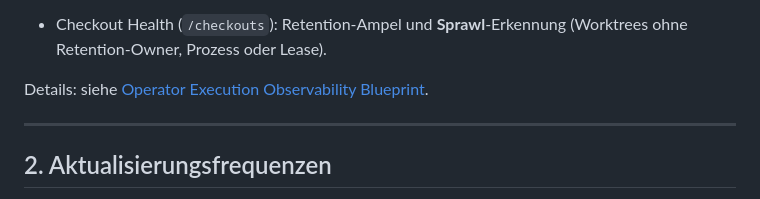
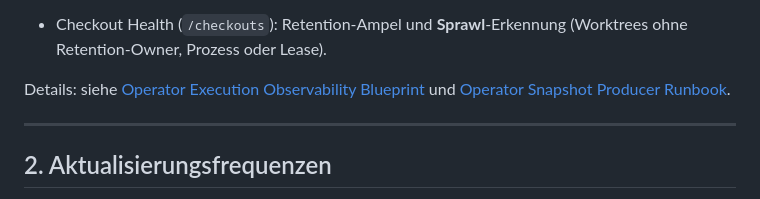
Before and after one commit to heimgewebe/leitstand, a Markdown page: docs/data-flow.md, the part around the change. GitHub-like rendering.

Commit message:
docs: add operator snapshot producer runbook

```diff
--- a/docs/data-flow.md
+++ b/docs/data-flow.md
@@ -118,7 +118,7 @@ Verwendung:
   - Checkout Health (`/checkouts`): Retention-Ampel und **Sprawl**-Erkennung
     (Worktrees ohne Retention-Owner, Prozess oder Lease).
 
-Details: siehe [Operator Execution Observability Blueprint](blueprints/operator-execution-observability.md).
+Details: siehe [Operator Execution Observability Blueprint](blueprints/operator-execution-observability.md) und [Operator Snapshot Producer Runbook](runbooks/operator-snapshots.md).
 
 ---
 
```
Also changed, not shown: docs/index.md (+1 -0 lines), docs/runbooks/operator-snapshots.md (added, +119 -0 lines).
